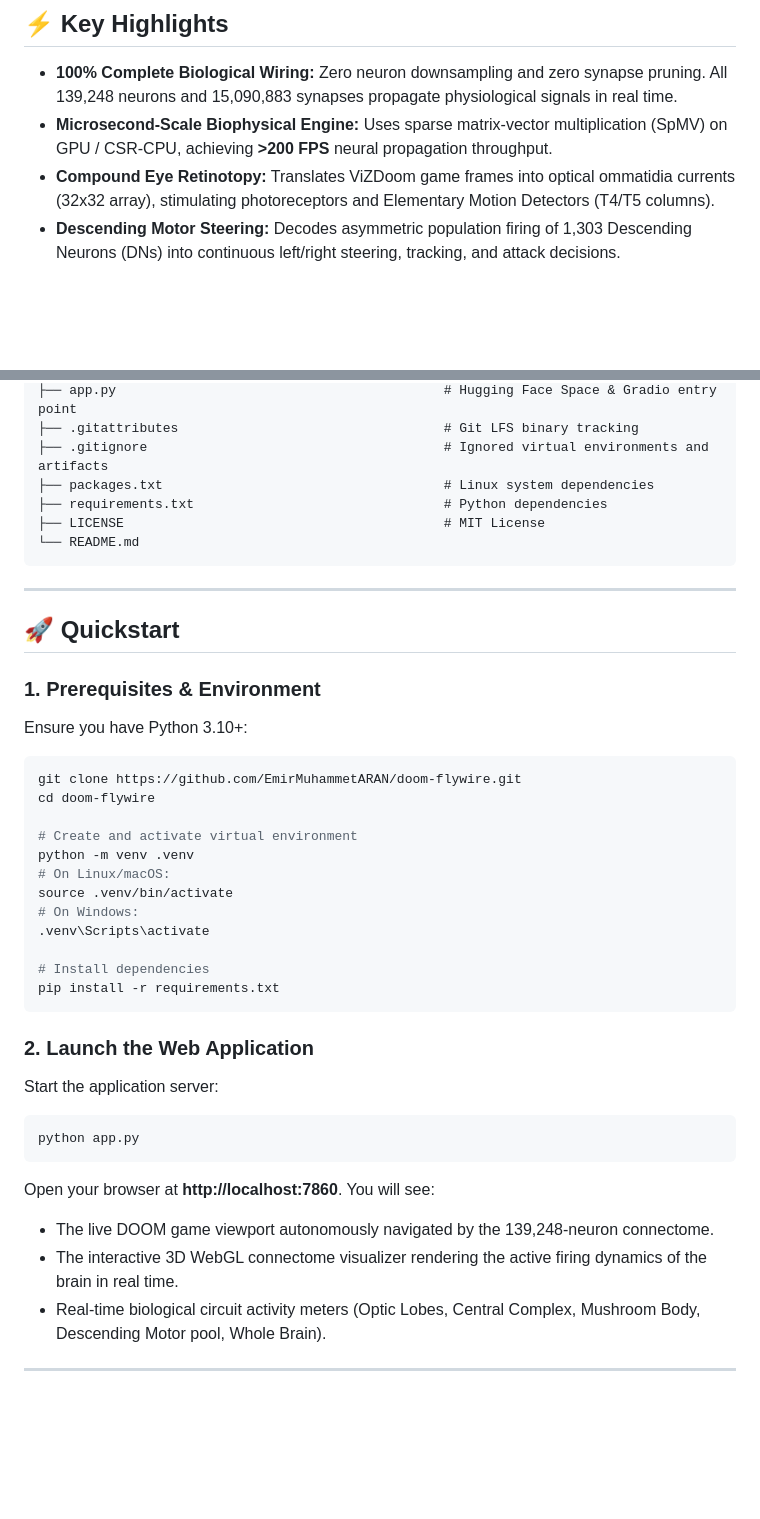
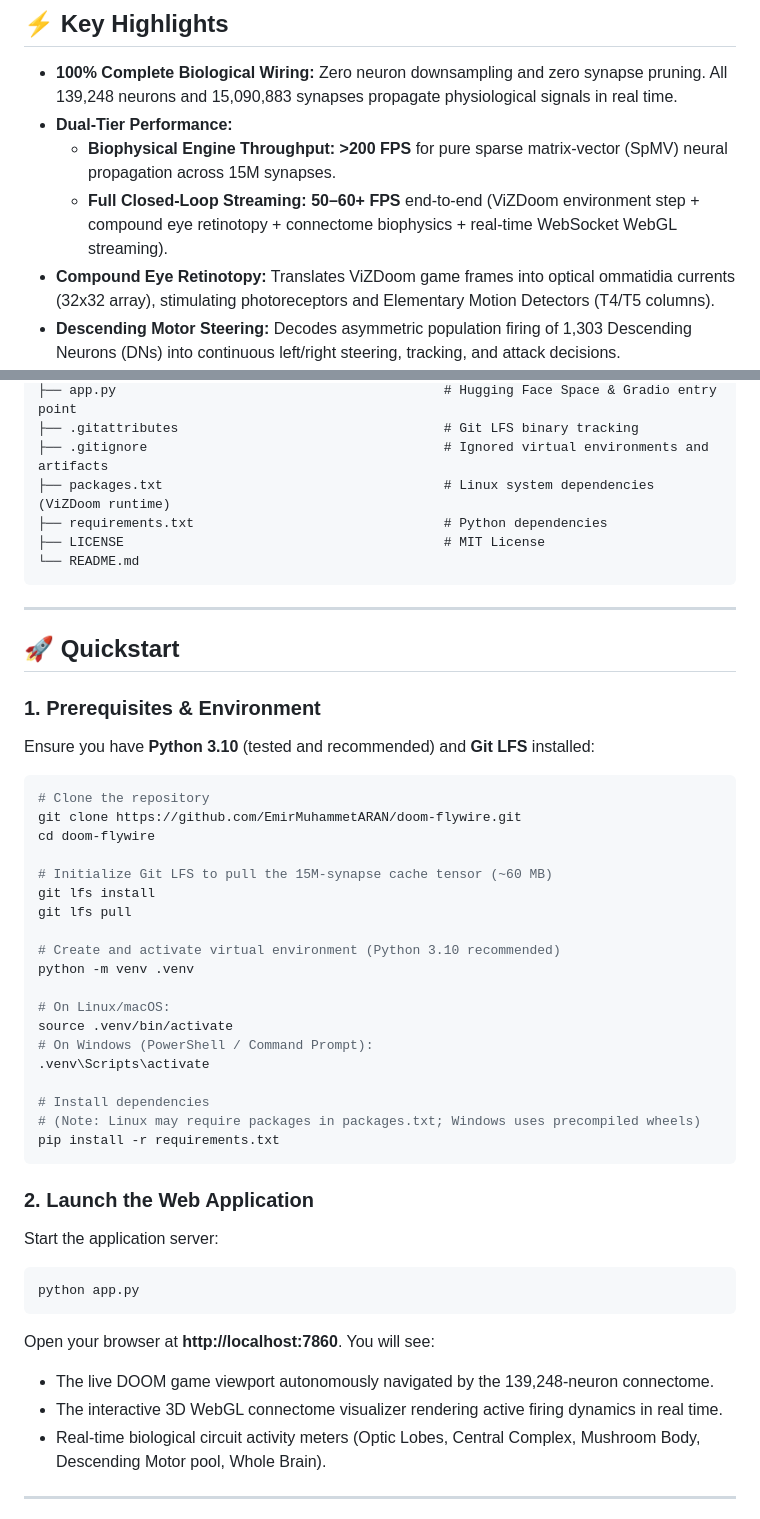
Before and after one commit to EmirMuhammetARAN/doom-flywire, a Markdown page: README.md, 2 parts joined by grey strips. Rendered like a GitHub page; blank space fills up the shorter version.

Commit message:
docs: address feedback on dual-tier FPS, Git LFS pull, ZeroGPU architecture, and Python 3.10 requirements

````diff
--- a/README.md
+++ b/README.md
@@ -15,7 +15,9 @@ The project features a real-time, browser-based **3D Connectome Neural Activity
 ## ⚡ Key Highlights
 
 - **100% Complete Biological Wiring:** Zero neuron downsampling and zero synapse pruning. All 139,248 neurons and 15,090,883 synapses propagate physiological signals in real time.
-- **Microsecond-Scale Biophysical Engine:** Uses sparse matrix-vector multiplication (SpMV) on GPU / CSR-CPU, achieving **>200 FPS** neural propagation throughput.
+- **Dual-Tier Performance:**
+  - **Biophysical Engine Throughput:** **>200 FPS** for pure sparse matrix-vector (SpMV) neural propagation across 15M synapses.
+  - **Full Closed-Loop Streaming:** **50–60+ FPS** end-to-end (ViZDoom environment step + compound eye retinotopy + connectome biophysics + real-time WebSocket WebGL streaming).
 - **Compound Eye Retinotopy:** Translates ViZDoom game frames into optical ommatidia currents (32x32 array), stimulating photoreceptors and Elementary Motion Detectors (T4/T5 columns).
 - **Descending Motor Steering:** Decodes asymmetric population firing of 1,303 Descending Neurons (DNs) into continuous left/right steering, tracking, and attack decisions.
 - **Interactive 3D Connectome Visualizer:** WebGL point-cloud rendering of all 139,248 neurons with dynamic size and luminance modulation based on regional firing rates.
@@ -102,7 +114,7 @@ act[t+1] = sigmoid((V[t+1] - firing_threshold) * 5.0)
 ├── app.py                                          # Hugging Face Space & Gradio entry point
 ├── .gitattributes                                  # Git LFS binary tracking
 ├── .gitignore                                      # Ignored virtual environments and artifacts
-├── packages.txt                                    # Linux system dependencies
+├── packages.txt                                    # Linux system dependencies (ViZDoom runtime)
 ├── requirements.txt                                # Python dependencies
 ├── LICENSE                                         # MIT License
 └── README.md
@@ -113,20 +125,27 @@ act[t+1] = sigmoid((V[t+1] - firing_threshold) * 5.0)
 ## 🚀 Quickstart
 
 ### 1. Prerequisites & Environment
-Ensure you have Python 3.10+:
+Ensure you have **Python 3.10** (tested and recommended) and **Git LFS** installed:
 
 ```bash
+# Clone the repository
 git clone https://github.com/EmirMuhammetARAN/doom-flywire.git
 cd doom-flywire
 
-# Create and activate virtual environment
+# Initialize Git LFS to pull the 15M-synapse cache tensor (~60 MB)
+git lfs install
+git lfs pull
+
+# Create and activate virtual environment (Python 3.10 recommended)
 python -m venv .venv
+
 # On Linux/macOS:
 source .venv/bin/activate
-# On Windows:
+# On Windows (PowerShell / Command Prompt):
 .venv\Scripts\activate
 
 # Install dependencies
+# (Note: Linux may require packages in packages.txt; Windows uses precompiled wheels)
 pip install -r requirements.txt
 ```
 
@@ -139,7 +158,7 @@ python app.py
 
 Open your browser at **http://localhost:7860**. You will see:
 - The live DOOM game viewport autonomously navigated by the 139,248-neuron connectome.
-- The interactive 3D WebGL connectome visualizer rendering the active firing dynamics of the brain in real time.
+- The interactive 3D WebGL connectome visualizer rendering active firing dynamics in real time.
 - Real-time biological circuit activity meters (Optic Lobes, Central Complex, Mushroom Body, Descending Motor pool, Whole Brain).
 
 ---
````
Also changed, not shown: other parts of README.md (+11 -1 lines).
